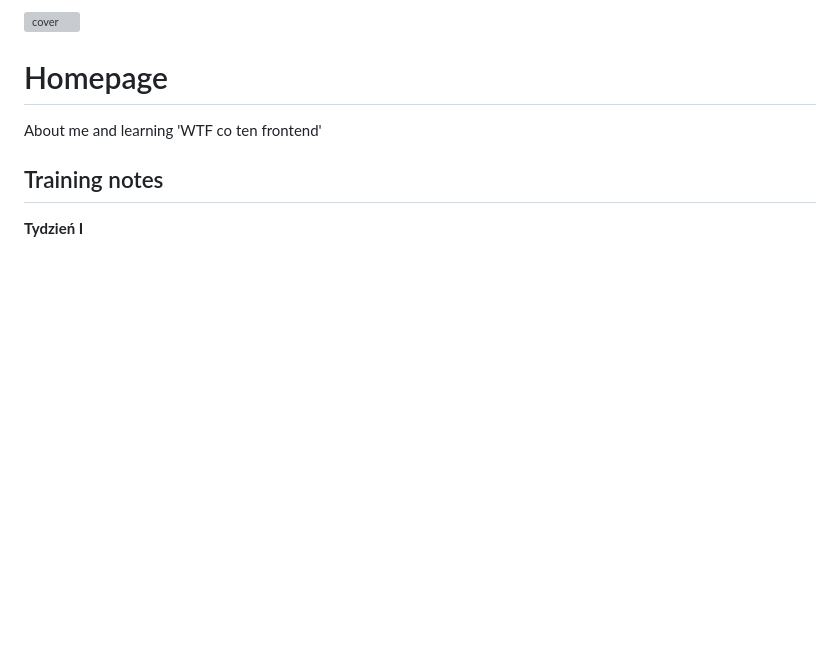
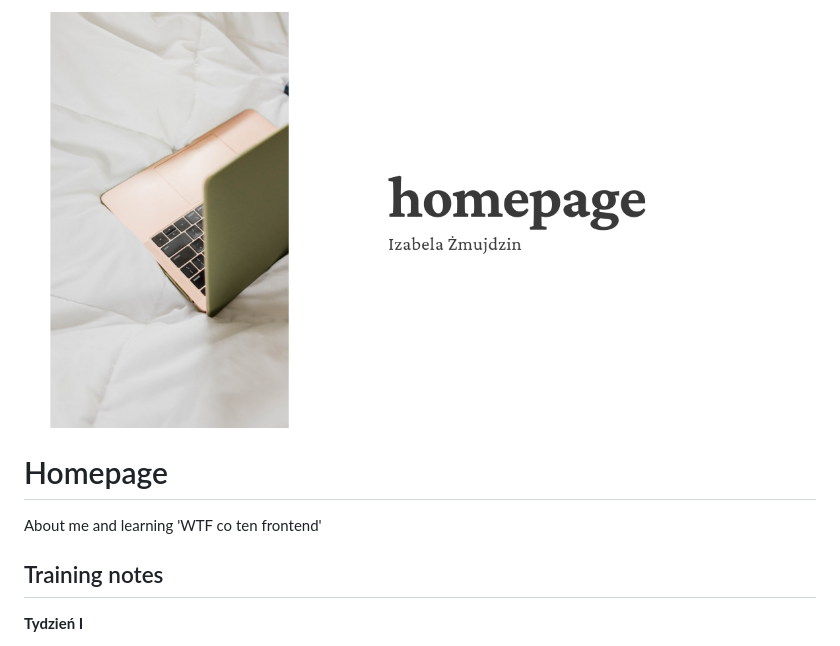
Before and after one commit to izabelazmujdzin/project-1, a Markdown page: readme.md, the part around the change. GitHub-like rendering; pictures changed too: public/homepage.png (added); blank space fills up the shorter version; grey boxes are pictures that could not be loaded.

```diff
--- a/readme.md
+++ b/readme.md
@@ -1,4 +1,4 @@
-![cover](./gh/homepage.png)
+![cover](./public/homepage.png)
 
 # Homepage
 
```
Also changed, not shown: 1 other file.
